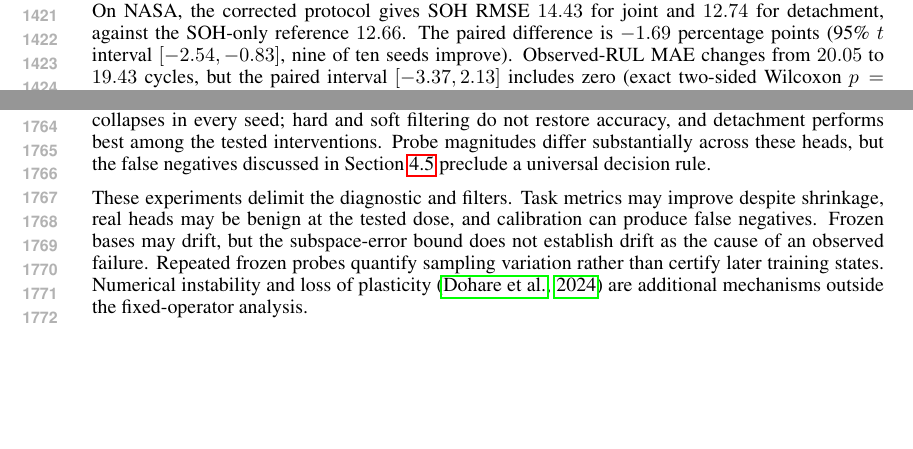
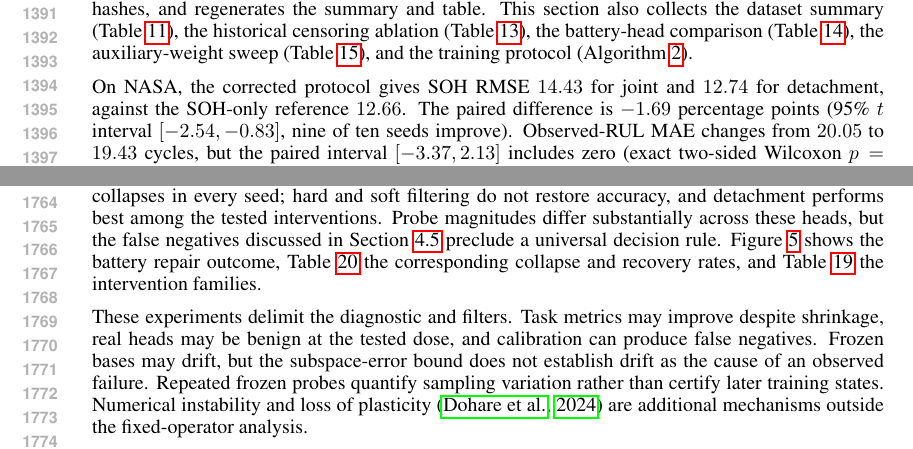
Before and after one commit to code-2026l/RepFix, a LaTeX paper (paper/RepFix_ICLR2027.tex): two parts of pages 27 and 33 of 37 before the commit and two parts of pages 26 and 33 of 37 after it, joined at a grey line, cut at the place of the change, the shorter picture padded with empty space. Compiled offline with pdfLaTeX.

Commit message:
Reference the appendix tables, figures, and protocol from the appendix prose

```diff
--- a/paper/RepFix_ICLR2027.tex
+++ b/paper/RepFix_ICLR2027.tex
@@ -852,7 +854,7 @@ The historical regression recipe standardizes targets and divides predictions by
 
 \section{Additional Tables and Protocol}\label{app:tables}
 
-The corrected battery protocol uses cell-disjoint training/validation/test partitions: 130/27/28 cells for MATR and 24/4/5 for NASA. MATR test data contain 1069 observed and 1797 censored cycles; all 344 NASA test cycles are observed. Reported variation is over initializations on these fixed splits. Checkpoints minimize validation SOH, prioritizing that task rather than exploring a two-task Pareto frontier. Participation rank is $(\operatorname{tr}\Sigma)^2/\operatorname{tr}(\Sigma^2)$; prediction variance is measured in squared SOH percentage points. A large covariance trace with low participation rank does not establish a rich representation, and neither statistic is invariant to arbitrary encoder--head reparameterization. The script \texttt{current\_evidence\_audit.py} checks split disjointness and seed pairing, records source hashes, and regenerates the summary and table.
+The corrected battery protocol uses cell-disjoint training/validation/test partitions: 130/27/28 cells for MATR and 24/4/5 for NASA. MATR test data contain 1069 observed and 1797 censored cycles; all 344 NASA test cycles are observed. Reported variation is over initializations on these fixed splits. Checkpoints minimize validation SOH, prioritizing that task rather than exploring a two-task Pareto frontier. Participation rank is $(\operatorname{tr}\Sigma)^2/\operatorname{tr}(\Sigma^2)$; prediction variance is measured in squared SOH percentage points. A large covariance trace with low participation rank does not establish a rich representation, and neither statistic is invariant to arbitrary encoder--head reparameterization. The script \texttt{current\_evidence\_audit.py} checks split disjointness and seed pairing, records source hashes, and regenerates the summary and table. This section also collects the dataset summary (Table~\ref{tab:domains}), the historical censoring ablation (Table~\ref{tab:cens_ablation}), the battery-head comparison (Table~\ref{tab:conflict_num}), the auxiliary-weight sweep (Table~\ref{tab:aux_sweep}), and the training protocol (Algorithm~\ref{alg:stf}).
 \input{battery_evidence_table.tex}
 
 
@@ -1139,7 +1141,7 @@ Ten-seed calibrated experiments support Section~\ref{sec:stfcal}. At high doses,
 
 With Transformer encoders at $\alpha=100$, HAR scatter changes from $0.030$ to $1.041$ and battery scatter from $0.036$ to $1.000$, again reducing collapse from $10/10$ to $0/10$. Battery SOH RMSE improves from $0.447$ to $0.267$. On CelebA at $\alpha=100$ (five seeds), scatter increases from $0.003$ to $0.934$ and collapse falls from $5/5$ to $0/5$.
 
-The real-head experiments use $m=64$ and ten seeds (Table~\ref{tab:real_aux}). Neither reconstruction head collapses at its tested dose; filtering has little effect or modestly reduces primary accuracy. The training-subject classifier presents a different trade-off: joint training achieves identity accuracy $0.646$ against chance $1/21$, while filtering reduces it to $0.055$ and improves primary accuracy. This is a training-head measurement, not a held-out privacy attack. For high-dose SNR regression, joint training collapses in every seed; hard and soft filtering do not restore accuracy, and detachment performs best among the tested interventions. Probe magnitudes differ substantially across these heads, but the false negatives discussed in Section~\ref{sec:real_aux} preclude a universal decision rule.
+The real-head experiments use $m=64$ and ten seeds (Table~\ref{tab:real_aux}). Neither reconstruction head collapses at its tested dose; filtering has little effect or modestly reduces primary accuracy. The training-subject classifier presents a different trade-off: joint training achieves identity accuracy $0.646$ against chance $1/21$, while filtering reduces it to $0.055$ and improves primary accuracy. This is a training-head measurement, not a held-out privacy attack. For high-dose SNR regression, joint training collapses in every seed; hard and soft filtering do not restore accuracy, and detachment performs best among the tested interventions. Probe magnitudes differ substantially across these heads, but the false negatives discussed in Section~\ref{sec:real_aux} preclude a universal decision rule. Figure~\ref{fig:battery_repair} shows the battery repair outcome, Table~\ref{tab:unified_repair} the corresponding collapse and recovery rates, and Table~\ref{tab:related} the intervention families.
 
 These experiments delimit the diagnostic and filters. Task metrics may improve despite shrinkage, real heads may be benign at the tested dose, and calibration can produce false negatives. Frozen bases may drift, but the subspace-error bound does not establish drift as the cause of an observed failure. Repeated frozen probes quantify sampling variation rather than certify later training states. Numerical instability and loss of plasticity~\citep{dohare2024loss} are additional mechanisms outside the fixed-operator analysis.
 
```
Also changed, not shown: paper/RepFix_ICLR2027.pdf, paper/RepFix_ICLR2027.tex (2 more changed lines).
